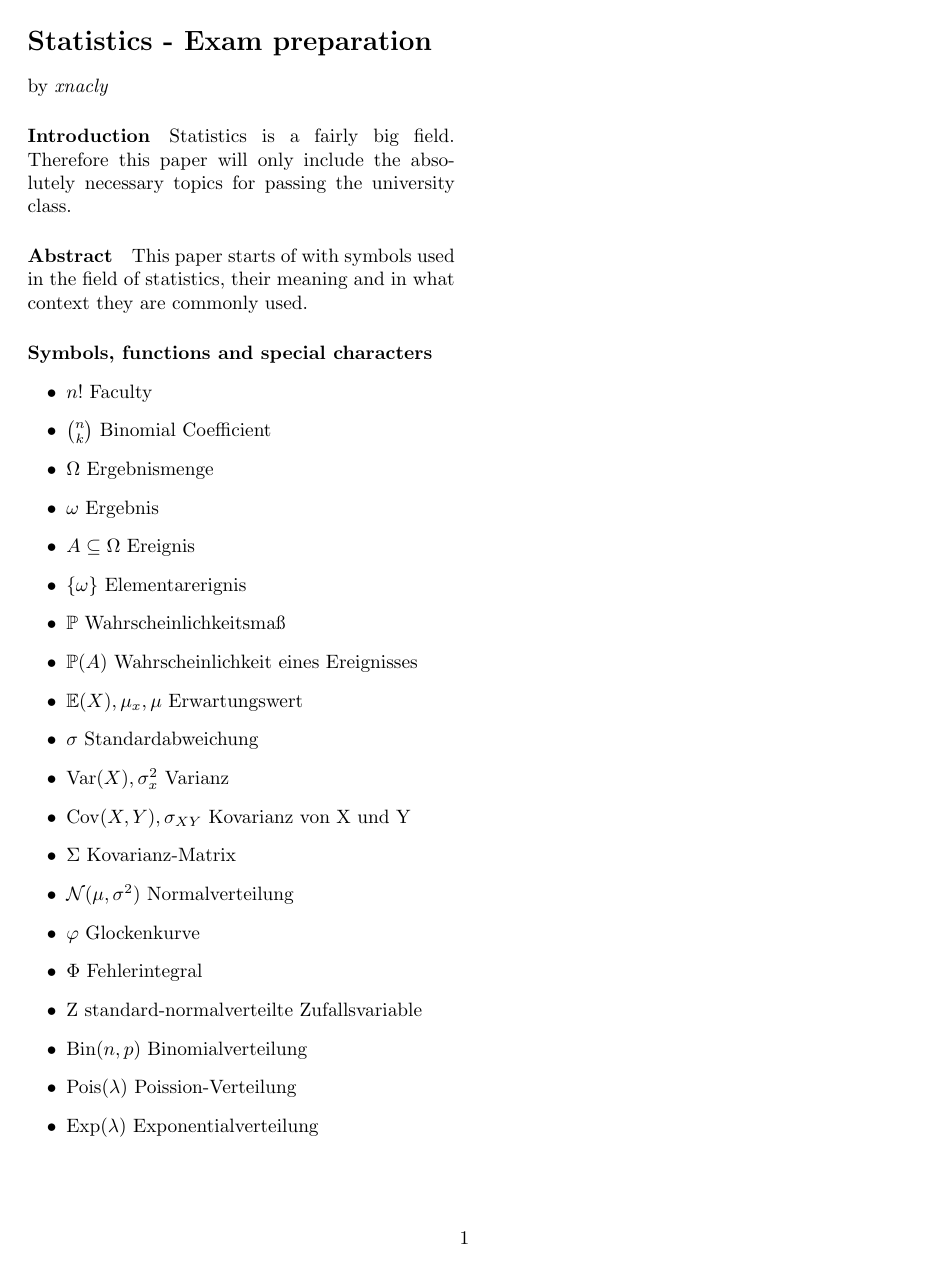
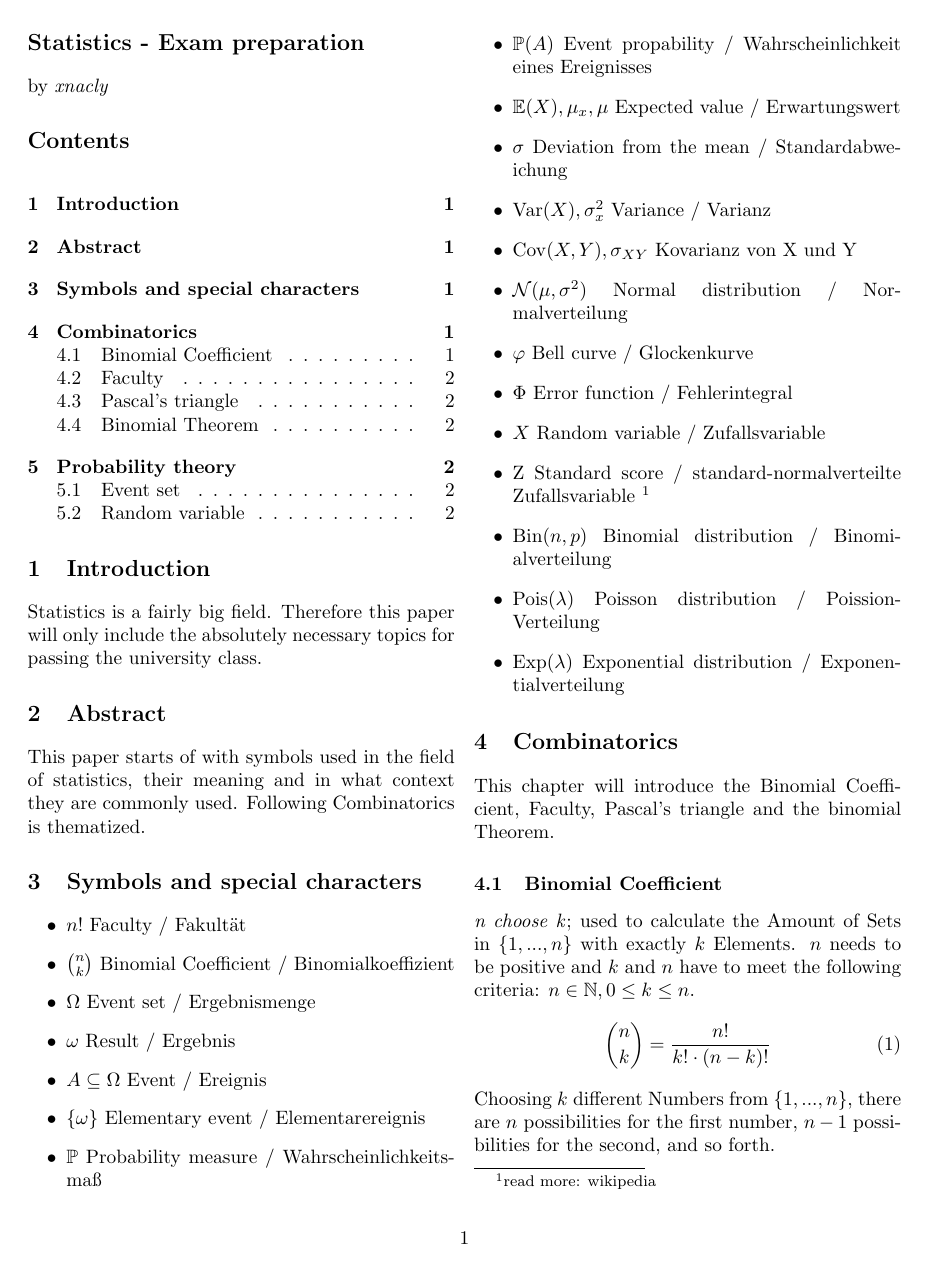
Before and after one commit to xNaCly/statistics, a LaTeX document (statistic.tex): the whole page before the commit and page 1 of 2 after it. Compiled offline with pdfLaTeX.

Commit message:
new chapter: combinatorics, probability theory

```diff
--- a/statistic.tex
+++ b/statistic.tex
@@ -25,35 +38,58 @@
     by \textit{xnacly}
-    \paragraph{Introduction}
+
+    \tableofcontents
+
+    %% sections arent prefixed with a counter
+    \section{Introduction}
     Statistics is a fairly big field. Therefore this paper will only include
     the absolutely necessary topics for passing the university class.
 
-    \paragraph{Abstract}
+    \section{Abstract}
     This paper starts of with symbols used in the field of statistics, their
-    meaning and in what context they are commonly used.
-    %% TODO: do this
+    meaning and in what context they are commonly used. Following Combinatorics
+    is thematized.
 
-    \paragraph{Symbols, functions and special characters}
+    \section{Symbols and special characters}
 
-    %% TODO: übersetzen
+    %% env to list items, similar to the <ul> HTML tag
     \begin{itemize}
-       \item $n!$  Faculty
-       \item $\binom{n}{k}$  Binomial Coefficient
-       \item $\Omega$  Ergebnismenge
-       \item $\omega$  Ergebnis
-       \item $A \subseteq \Omega$  Ereignis
-       \item $\{\omega\}$  Elementarerignis
-       \item $\mathbb{P}$  Wahrscheinlichkeitsmaß
-       \item $\mathbb{P}(A)$  Wahrscheinlichkeit eines Ereignisses
-       \item $\mathbb{E}(X), \mu_x, \mu$  Erwartungswert
-       \item $\sigma$  Standardabweichung
-       \item $\mathrm{Var}(X), \sigma^2_x$  Varianz
-       \item $\mathrm{Cov}(X,Y), \sigma_{XY}$  Kovarianz von X und Y
-       \item $\Sigma$  Kovarianz-Matrix
-       \item $\mathcal{N}(\mu, \sigma^2)$  Normalverteilung
-       \item $\varphi$  Glockenkurve
-       \item $\Phi$  Fehlerintegral
-       \item $\mathrm{Z}$  standard-normalverteilte Zufallsvariable
-       \item $\textrm{Bin}(n, p)$  Binomialverteilung
-       \item $\textrm{Pois}(\lambda)$  Poission-Verteilung
-       \item $\textrm{Exp}(\lambda)$  Exponentialverteilung
+       %% anything between $ and $ is interpreted as a mathblock
+       \item $n!$ Faculty / Fakultät
+       \item $\binom{n}{k}$ Binomial Coefficient / Binomialkoeffizient
+       \item $\Omega$ Event set / Ergebnismenge
+       \item $\omega$ Result / Ergebnis
+       \item $A \subseteq \Omega$ Event / Ereignis
+       \item $\{\omega\}$ Elementary event / Elementarereignis
+       \item $\mathbb{P}$ Probability measure / Wahrscheinlichkeitsmaß
+       \item $\mathbb{P}(A)$ Event propability / Wahrscheinlichkeit eines Ereignisses
+       \item $\mathbb{E}(X), \mu_x, \mu$ Expected value / Erwartungswert
+       \item $\sigma$ Deviation from the mean / Standardabweichung
+       \item $\mathrm{Var}(X), \sigma^2_x$ Variance / Varianz
+       \item $\mathrm{Cov}(X,Y), \sigma_{XY}$ Kovarianz von X und Y
+       \item $\mathcal{N}(\mu, \sigma^2)$ Normal distribution / Normalverteilung
+       \item $\varphi$ Bell curve / Glockenkurve
+       \item $\Phi$ Error function / Fehlerintegral
+       \item $X$ Random variable / Zufallsvariable
+       \item $\mathrm{Z}$ Standard score / standard-normalverteilte
+           Zufallsvariable
+           \footnote{read more: \href{https://en.wikipedia.org/wiki/Standard_score}{wikipedia}}
+       \item $\textrm{Bin}(n, p)$ Binomial distribution / Binomialverteilung
+       \item $\textrm{Pois}(\lambda)$ Poisson distribution / Poission-Verteilung
+       \item $\textrm{Exp}(\lambda)$ Exponential distribution / Exponentialverteilung
     \end{itemize}
+
+    \section{Combinatorics}
+    This chapter will introduce the Binomial Coefficient, Faculty, Pascal's
+    triangle and the binomial Theorem.
+
+    \subsection{Binomial Coefficient}
+    \textit{n choose k}; used to calculate the Amount of Sets in
+    $\{1,\textrm{...},n\}$ with exactly $k$ Elements. $n$ needs to be positive
+    and $k$ and $n$ have to meet the following criteria: $n \in \mathbb{N}, 0
+    \leq k \leq n$.
+    \begin{equation}
+        \binom{n}{k} = \frac{n!}{k! \cdot (n-k)!}
+    \end{equation}
+    Choosing $k$ different Numbers from $\{1,\textrm{...},n\}$, there are $n$
+    possibilities for the first number, $n-1$ possibilities for the second, and
+    so forth.
@@ -59,0 +100 @@
+    \begin{equation}
```
Also changed, not shown: statistic.tex (75 more changed lines).
